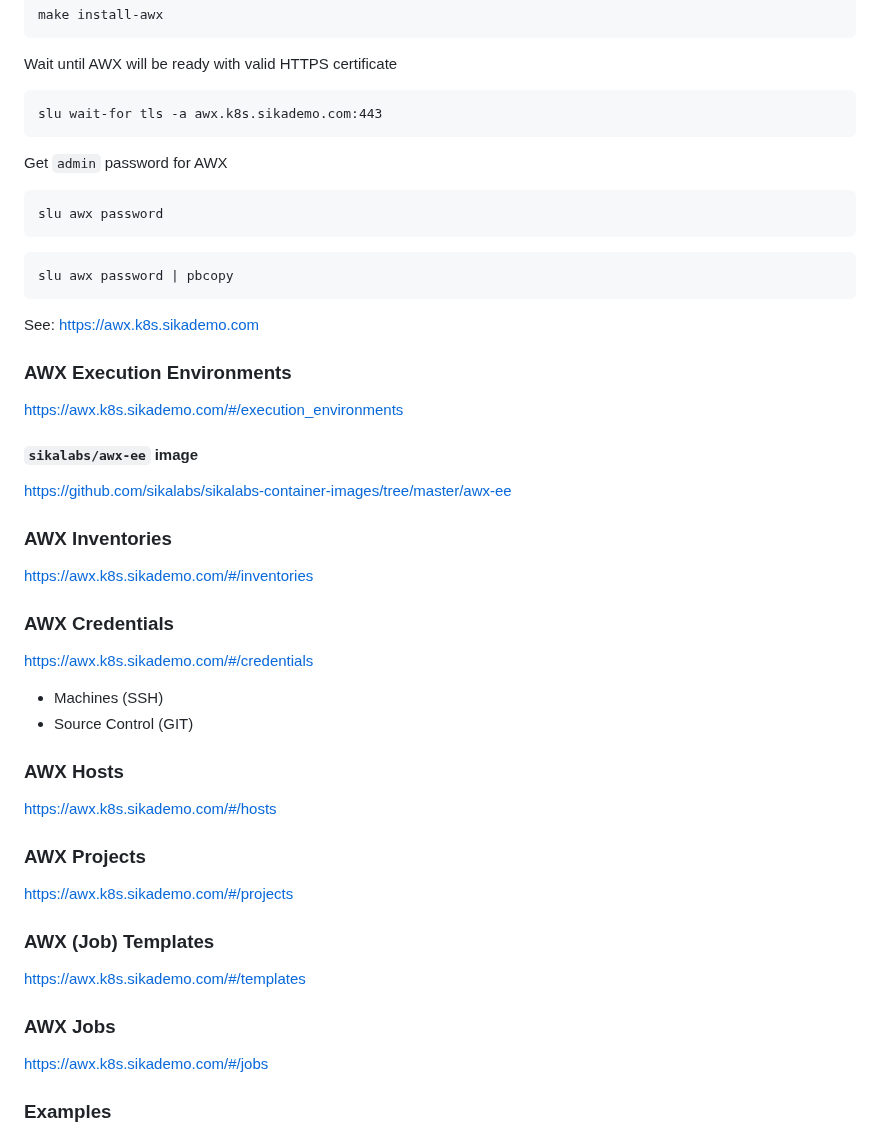
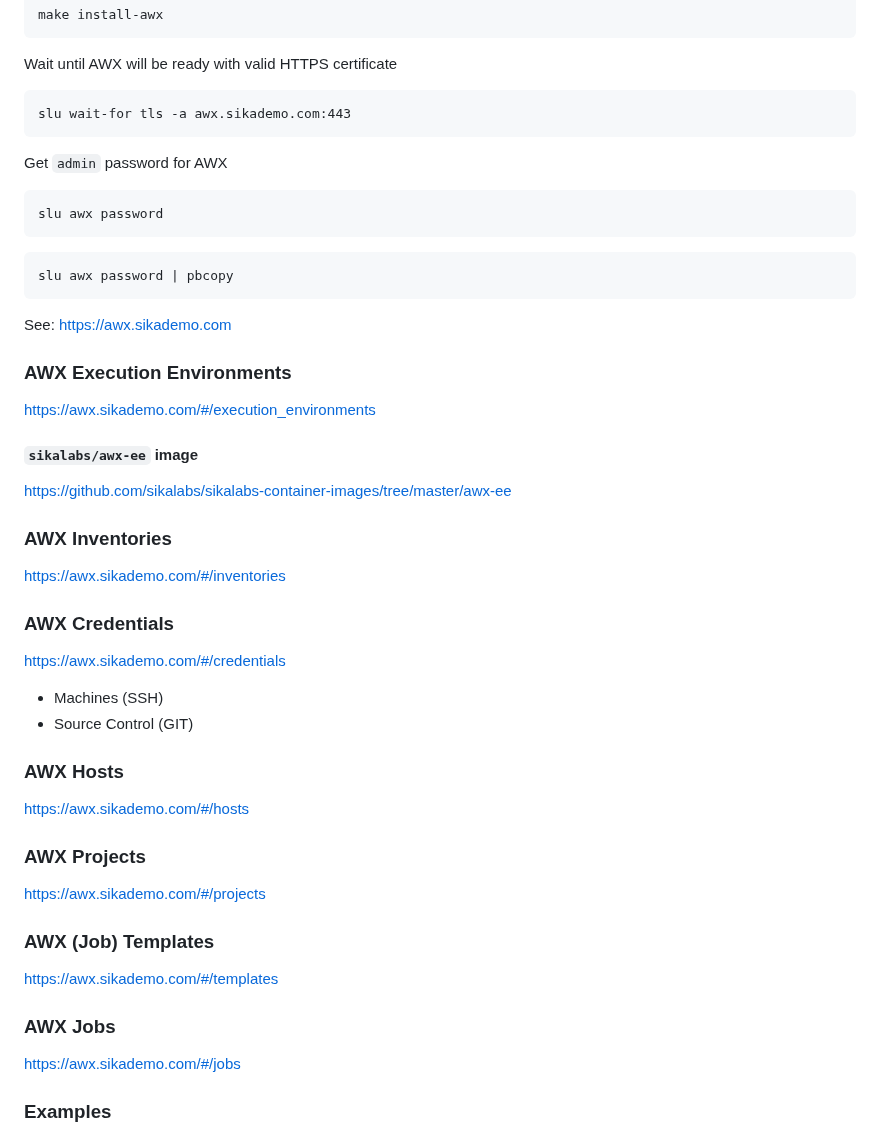
Before and after one commit to ondrejsika/ansible-training, a Markdown page: README.md, the part around one of its changes. Drawn GitHub-style.

Commit message:
fix(README): Use awx.sikademo.com (instead of awx.k8s.sikademo.com)

````diff
--- a/README.md
+++ b/README.md
@@ -753,7 +753,7 @@ make install-awx
 Wait until AWX will be ready with valid HTTPS certificate
 
 ```
-slu wait-for tls -a awx.k8s.sikademo.com:443
+slu wait-for tls -a awx.sikademo.com:443
 ```
 
 Get `admin` password for AWX
@@ -766,11 +766,11 @@ slu awx password
 slu awx password | pbcopy
 ```
 
-See: https://awx.k8s.sikademo.com
+See: https://awx.sikademo.com
 
 ### AWX Execution Environments
 
-https://awx.k8s.sikademo.com/#/execution_environments
+https://awx.sikademo.com/#/execution_environments
 
 #### `sikalabs/awx-ee` image
 
@@ -778,30 +778,30 @@ https://github.com/sikalabs/sikalabs-container-images/tree/master/awx-ee
 
 ### AWX Inventories
 
-https://awx.k8s.sikademo.com/#/inventories
+https://awx.sikademo.com/#/inventories
 
 ### AWX Credentials
 
-https://awx.k8s.sikademo.com/#/credentials
+https://awx.sikademo.com/#/credentials
 
 -   Machines (SSH)
 -   Source Control (GIT)
 
 ### AWX Hosts
 
-https://awx.k8s.sikademo.com/#/hosts
+https://awx.sikademo.com/#/hosts
 
 ### AWX Projects
 
-https://awx.k8s.sikademo.com/#/projects
+https://awx.sikademo.com/#/projects
 
 ### AWX (Job) Templates
 
-https://awx.k8s.sikademo.com/#/templates
+https://awx.sikademo.com/#/templates
 
 ### AWX Jobs
 
-https://awx.k8s.sikademo.com/#/jobs
+https://awx.sikademo.com/#/jobs
 
 ### Examples
 
````
Also changed, not shown: other parts of README.md (+1 -1 lines).
